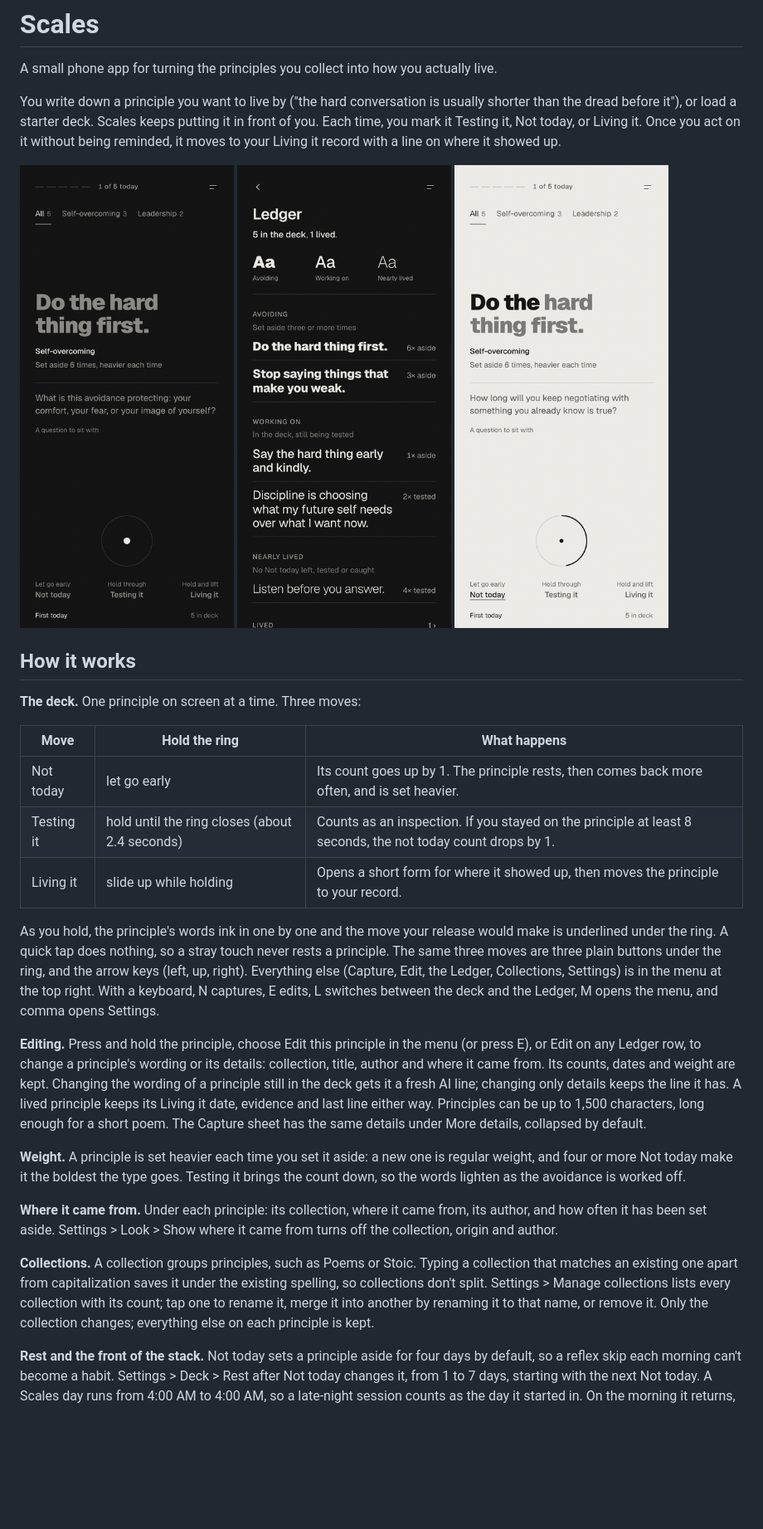
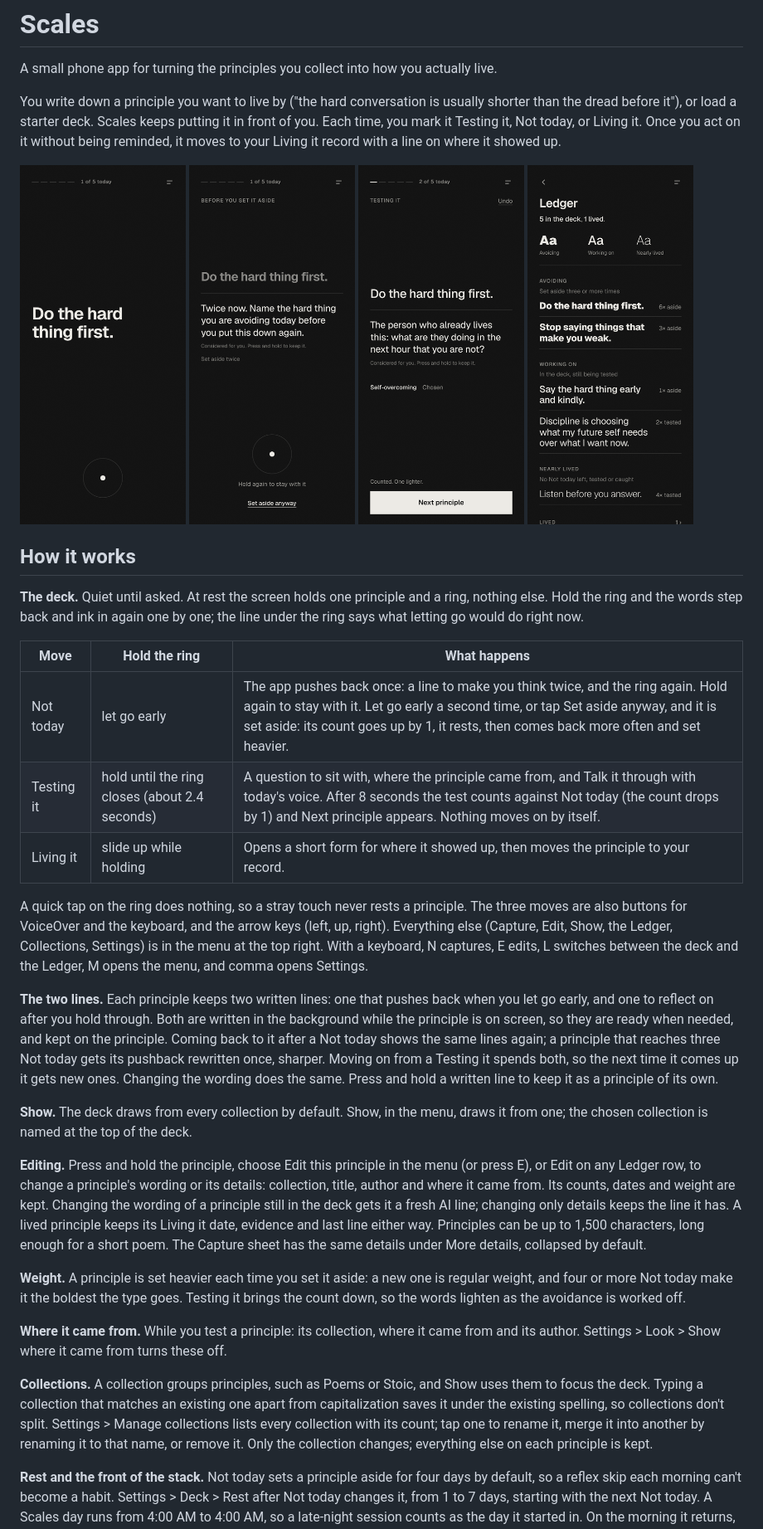
Before and after one commit to grahamdeno/scales, a Markdown page: README.md, the part around the change printed below. Shown: that part at 83% size. Drawn GitHub-style; pictures changed too: docs/deck-push.png (added), docs/deck-reflect.png (added), docs/deck.png; blank space fills up the shorter version.

```diff
--- a/README.md
+++ b/README.md
@@ -5,30 +5,35 @@ A small phone app for turning the principles you collect into how you actually l
 You write down a principle you want to live by ("the hard conversation is usually shorter than the dread before it"), or load a starter deck. Scales keeps putting it in front of you. Each time, you mark it Testing it, Not today, or Living it. Once you act on it without being reminded, it moves to your Living it record with a line on where it showed up.
 
 <p>
-  <img src="docs/deck.png" width="260" alt="Deck view in the Black look: a principle set heavy, the hold ring and the three moves">
-  <img src="docs/ledger.png" width="260" alt="Ledger view: the weight key and principles grouped as Avoiding, Working on and Nearly lived">
-  <img src="docs/deck-light.png" width="260" alt="Deck view in the White look, mid-hold, with the first words inked">
+  <img src="docs/deck.png" width="200" alt="The deck at rest: one principle and the ring">
+  <img src="docs/deck-push.png" width="200" alt="After letting go early: a line pushing back, and the ring again">
+  <img src="docs/deck-reflect.png" width="200" alt="After holding through: a question to sit with, then Next principle">
+  <img src="docs/ledger.png" width="200" alt="Ledger view: the weight key and principles grouped as Avoiding, Working on and Nearly lived">
 </p>
 
 ## How it works
 
-**The deck.** One principle on screen at a time. Three moves:
+**The deck.** Quiet until asked. At rest the screen holds one principle and a ring, nothing else. Hold the ring and the words step back and ink in again one by one; the line under the ring says what letting go would do right now.
 
 | Move | Hold the ring | What happens |
 |---|---|---|
-| Not today | let go early | Its count goes up by 1. The principle rests, then comes back more often, and is set heavier. |
-| Testing it | hold until the ring closes (about 2.4 seconds) | Counts as an inspection. If you stayed on the principle at least 8 seconds, the not today count drops by 1. |
+| Not today | let go early | The app pushes back once: a line to make you think twice, and the ring again. Hold again to stay with it. Let go early a second time, or tap Set aside anyway, and it is set aside: its count goes up by 1, it rests, then comes back more often and set heavier. |
+| Testing it | hold until the ring closes (about 2.4 seconds) | A question to sit with, where the principle came from, and Talk it through with today's voice. After 8 seconds the test counts against Not today (the count drops by 1) and Next principle appears. Nothing moves on by itself. |
 | Living it | slide up while holding | Opens a short form for where it showed up, then moves the principle to your record. |
 
-As you hold, the principle's words ink in one by one and the move your release would make is underlined under the ring. A quick tap does nothing, so a stray touch never rests a principle. The same three moves are three plain buttons under the ring, and the arrow keys (left, up, right). Everything else (Capture, Edit, the Ledger, Collections, Settings) is in the menu at the top right. With a keyboard, N captures, E edits, L switches between the deck and the Ledger, M opens the menu, and comma opens Settings.
+A quick tap on the ring does nothing, so a stray touch never rests a principle. The three moves are also buttons for VoiceOver and the keyboard, and the arrow keys (left, up, right). Everything else (Capture, Edit, Show, the Ledger, Collections, Settings) is in the menu at the top right. With a keyboard, N captures, E edits, L switches between the deck and the Ledger, M opens the menu, and comma opens Settings.
+
+**The two lines.** Each principle keeps two written lines: one that pushes back when you let go early, and one to reflect on after you hold through. Both are written in the background while the principle is on screen, so they are ready when needed, and kept on the principle. Coming back to it after a Not today shows the same lines again; a principle that reaches three Not today gets its pushback rewritten once, sharper. Moving on from a Testing it spends both, so the next time it comes up it gets new ones. Changing the wording does the same. Press and hold a written line to keep it as a principle of its own.
+
+**Show.** The deck draws from every collection by default. Show, in the menu, draws it from one; the chosen collection is named at the top of the deck.
 
 **Editing.** Press and hold the principle, choose Edit this principle in the menu (or press E), or Edit on any Ledger row, to change a principle's wording or its details: collection, title, author and where it came from. Its counts, dates and weight are kept. Changing the wording of a principle still in the deck gets it a fresh AI line; changing only details keeps the line it has. A lived principle keeps its Living it date, evidence and last line either way. Principles can be up to 1,500 characters, long enough for a short poem. The Capture sheet has the same details under More details, collapsed by default.
 
 **Weight.** A principle is set heavier each time you set it aside: a new one is regular weight, and four or more Not today make it the boldest the type goes. Testing it brings the count down, so the words lighten as the avoidance is worked off.
 
-**Where it came from.** Under each principle: its collection, where it came from, its author, and how often it has been set aside. Settings > Look > Show where it came from turns off the collection, origin and author.
+**Where it came from.** While you test a principle: its collection, where it came from and its author. Settings > Look > Show where it came from turns these off.
 
-**Collections.** A collection groups principles, such as Poems or Stoic. Typing a collection that matches an existing one apart from capitalization saves it under the existing spelling, so collections don't split. Settings > Manage collections lists every collection with its count; tap one to rename it, merge it into another by renaming it to that name, or remove it. Only the collection changes; everything else on each principle is kept.
+**Collections.** A collection groups principles, such as Poems or Stoic, and Show uses them to focus the deck. Typing a collection that matches an existing one apart from capitalization saves it under the existing spelling, so collections don't split. Settings > Manage collections lists every collection with its count; tap one to rename it, merge it into another by renaming it to that name, or remove it. Only the collection changes; everything else on each principle is kept.
 
 **Rest and the front of the stack.** Not today sets a principle aside for four days by default, so a reflex skip each morning can't become a habit. Settings > Deck > Rest after Not today changes it, from 1 to 7 days, starting with the next Not today. A Scales day runs from 4:00 AM to 4:00 AM, so a late-night session counts as the day it started in. On the morning it returns, every principle set aside since its last turn comes up first, once each: most avoided first, then the one waiting longest. After its turn it rejoins the weighted draw. If everything is resting, the deck says Nothing left today and when the next principle returns, with Show anyway to bring resting principles back until the day ends. Show on a Ledger row opens that principle on the deck, even while it rests.
 
```
Also changed, not shown: other parts of README.md (+4 -2 lines), docs/ARCHITECTURE.md (+25 -22 lines), 4 other files.
